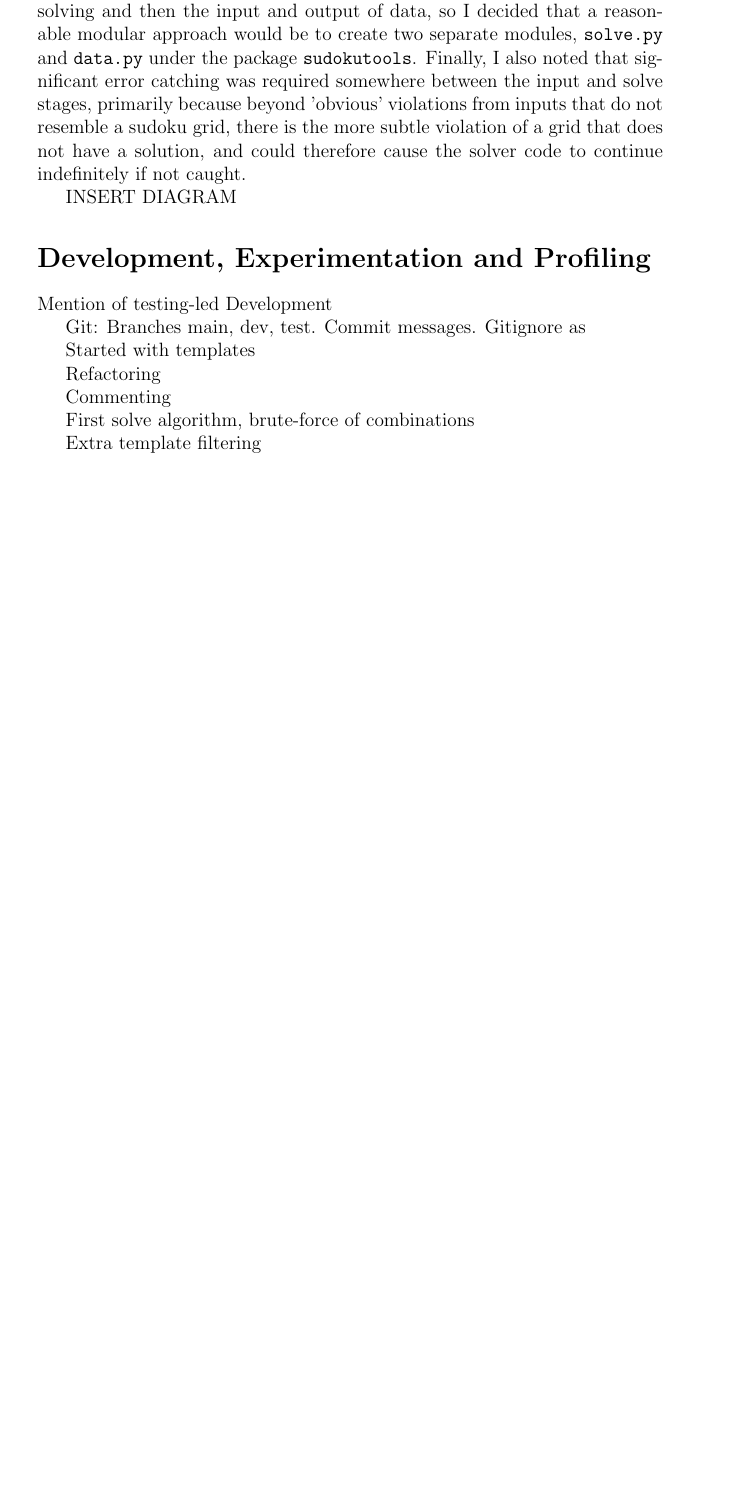
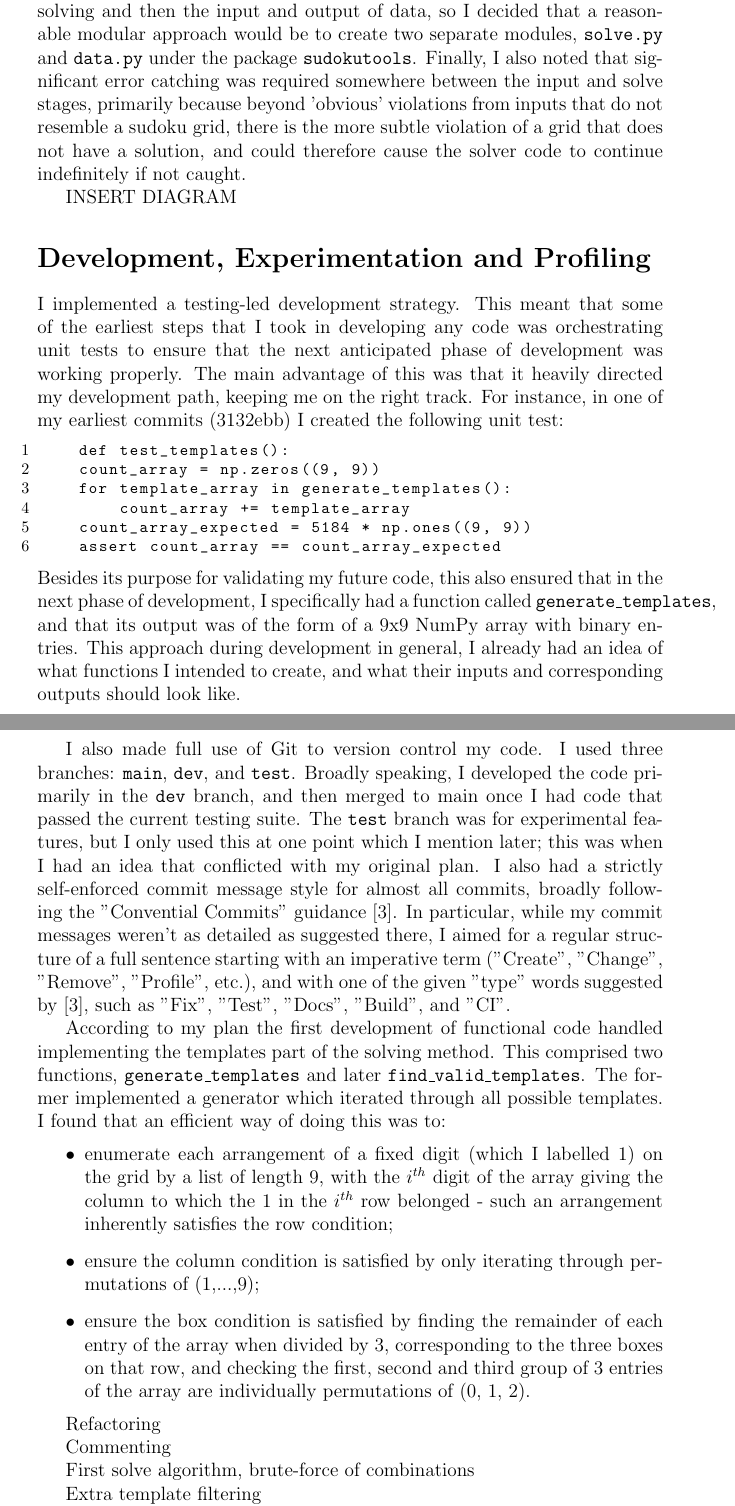
Before and after one commit to james-hughes1/sudoku-solver, a LaTeX document (report/c1_assessment_jh2284.tex): part of page 3 of 4 before the commit and two parts of pages 3 and 4 of 5 after it, the two joined at a grey line, cut so that both start at the same text, the shorter picture padded with empty space. Compiled offline with pdfLaTeX.

Commit message:
Report: Start draft of dev section

```diff
--- a/report/c1_assessment_jh2284.tex
+++ b/report/c1_assessment_jh2284.tex
@@ -42,11 +54,37 @@ Finally, I also noted that significant error catching was required somewhere bet
 
 INSERT DIAGRAM
 \section*{Development, Experimentation and Profiling}
-Mention of testing-led Development
+I implemented a testing-led development strategy.
+This meant that some of the earliest steps that I took in developing any code was orchestrating unit tests to ensure that the next anticipated phase of development was working properly.
+The main advantage of this was that it heavily directed my development path, keeping me on the right track.
+For instance, in one of my earliest commits (3132ebb) I created the following unit test:
 
-Git: Branches main, dev, test. Commit messages. Gitignore as
+\begin{lstlisting}
+    def test_templates():
+    count_array = np.zeros((9, 9))
+    for template_array in generate_templates():
+        count_array += template_array
+    count_array_expected = 5184 * np.ones((9, 9))
+    assert count_array == count_array_expected
+\end{lstlisting}
+Besides its purpose for validating my future code, this also ensured that in the next phase of development, I specifically had a function called \texttt{generate\_templates}, and that its output was of the form of a 9x9 NumPy array with binary entries.
+This approach during development in general, I already had an idea of what functions I intended to create, and what their inputs and corresponding outputs should look like.
 
-Started with templates
+I also made full use of Git to version control my code.
+I used three branches: \texttt{main}, \texttt{dev}, and \texttt{test}.
+Broadly speaking, I developed the code primarily in the \texttt{dev} branch, and then merged to main once I had code that passed the current testing suite.
+The \texttt{test} branch was for experimental features, but I only used this at one point which I mention later; this was when I had an idea that conflicted with my original plan.
+I also had a strictly self-enforced commit message style for almost all commits, broadly following the "Convential Commits" guidance \cite{ccommits}.
+In particular, while my commit messages weren't as detailed as suggested there, I aimed for a regular structure of a full sentence starting with an imperative term ("Create", "Change", "Remove", "Profile", etc.), and with one of the given "type" words suggested by \cite{ccommits}, such as "Fix", "Test", "Docs", "Build", and "CI".
+
+According to my plan the first development of functional code handled implementing the templates part of the solving method.
+This comprised two functions, \texttt{generate\_templates} and later \texttt{find\_valid\_templates}.
+The former implemented a generator which iterated through all possible templates. I found that an efficient way of doing this was to:
+\begin{itemize}
+    \item enumerate each arrangement of a fixed digit (which I labelled 1) on the grid by a list of length 9, with the $i^{th}$ digit of the array giving the column to which the 1 in the $i^{th}$ row belonged - such an arrangement inherently satisfies the row condition;
+    \item ensure the column condition is satisfied by only iterating through permutations of (1,...,9);
+    \item ensure the box condition is satisfied by finding the remainder of each entry of the array when divided by 3, corresponding to the three boxes on that row, and checking the first, second and third group of 3 entries of the array are individually permutations of (0, 1, 2).
+\end{itemize}
 
 Refactoring
 
```
Also changed, not shown: report/Biblio.bib (+11 -2 lines), report/c1_assessment_jh2284.pdf, report/c1_assessment_jh2284.tex (14 more changed lines).
